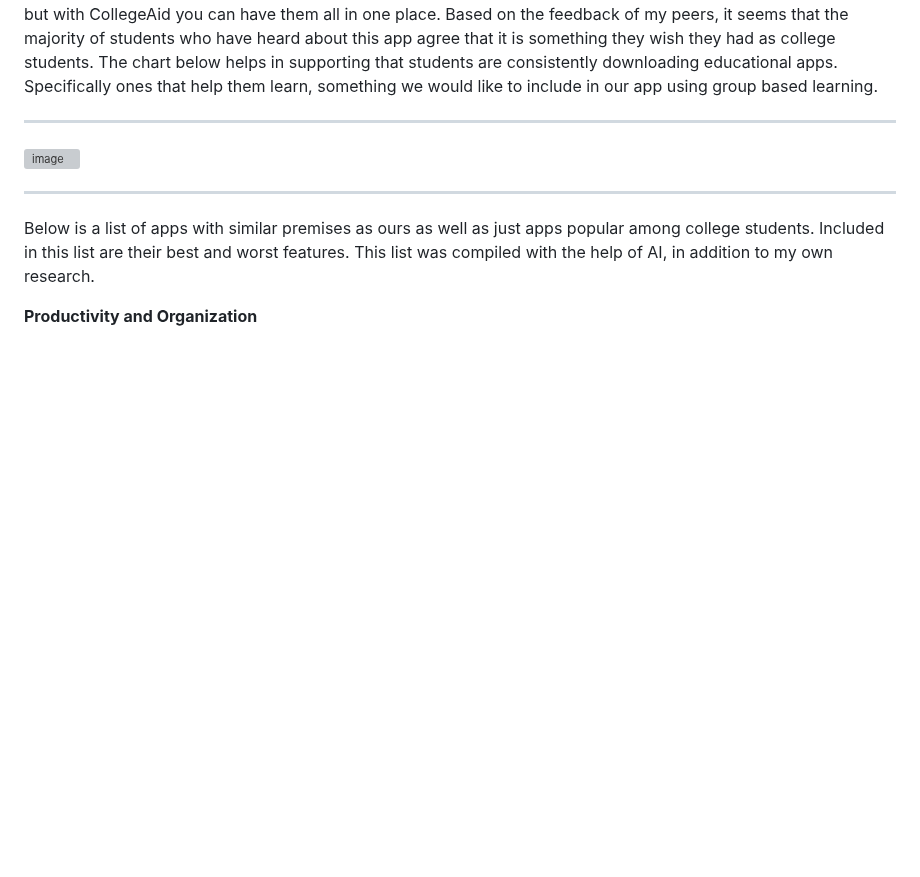
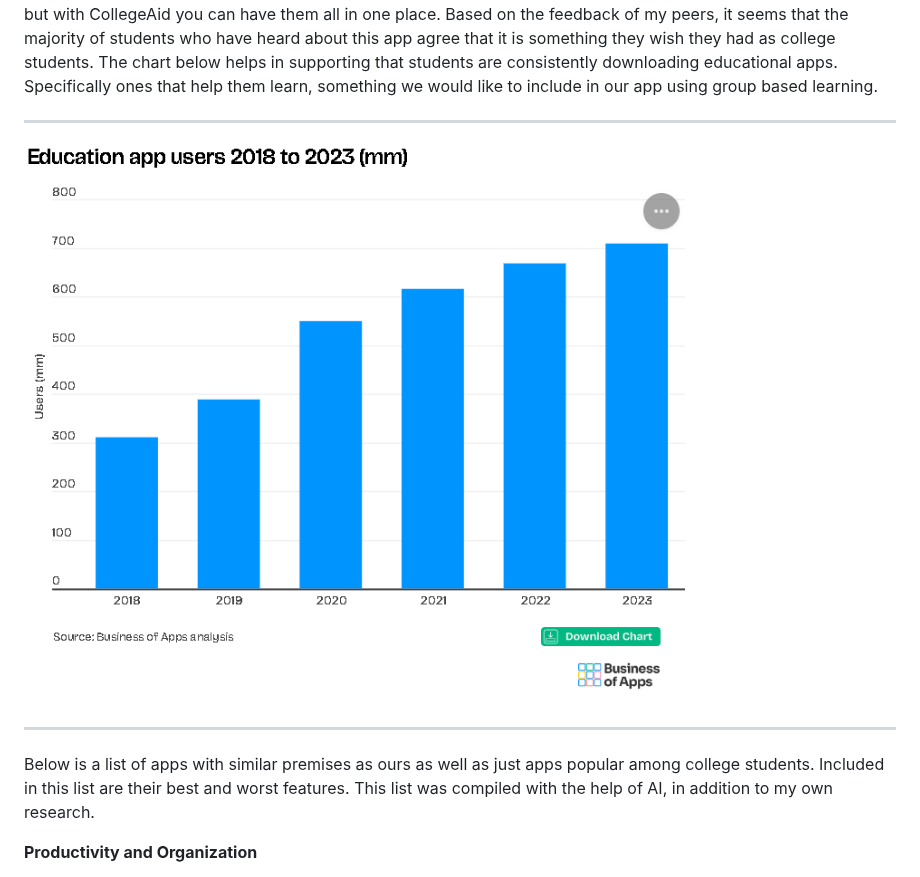
Before and after one commit to kalanh6/IGME-110-repo, a Markdown page: p1.md, the part around the change. GitHub-like rendering; blank space fills up the shorter version; grey boxes are pictures that could not be loaded.

```diff
--- a/p1.md
+++ b/p1.md
@@ -26,7 +26,7 @@ Based on the feedback of my peers, it seems that the majority of students who ha
 
 ---
 
-![image](Downloads\image_graph.png)
+![image](image_graph.png)
 
 ---
 
```
